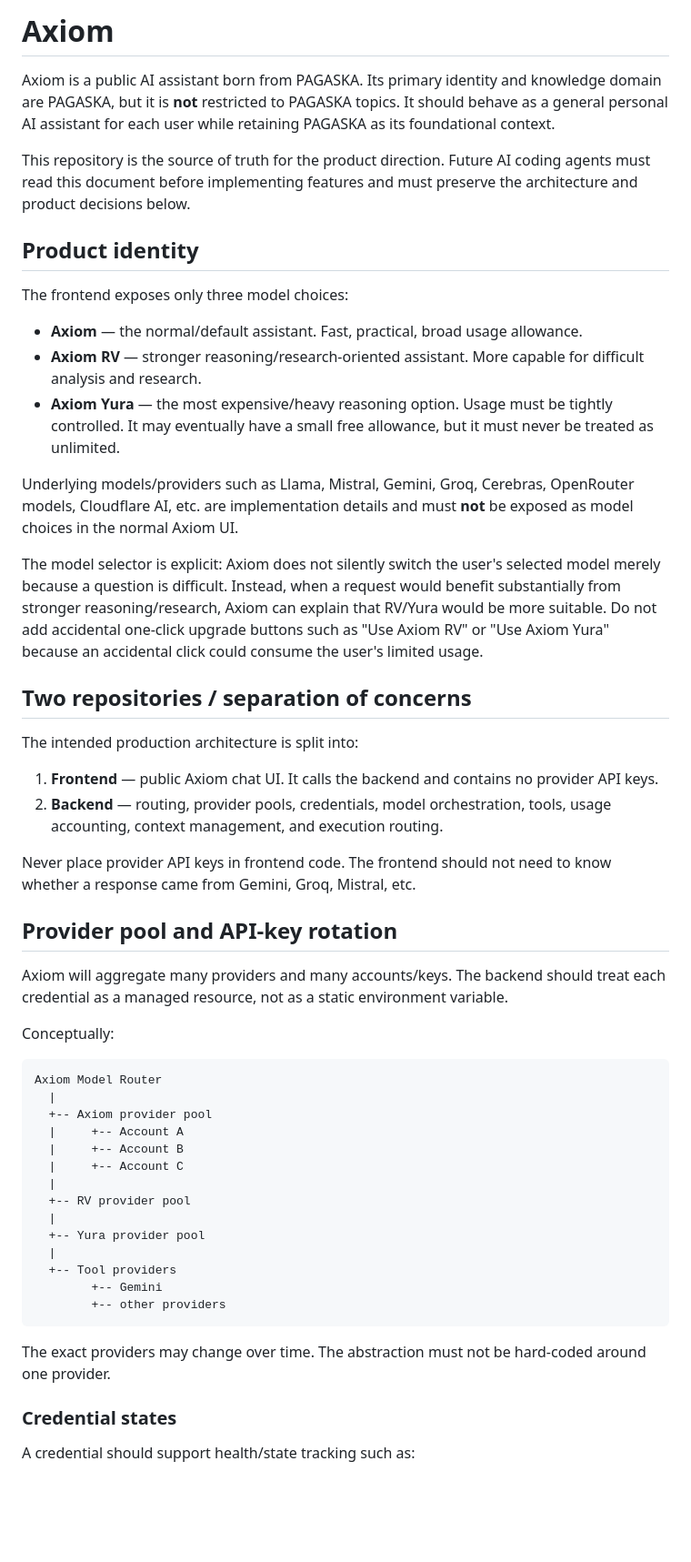
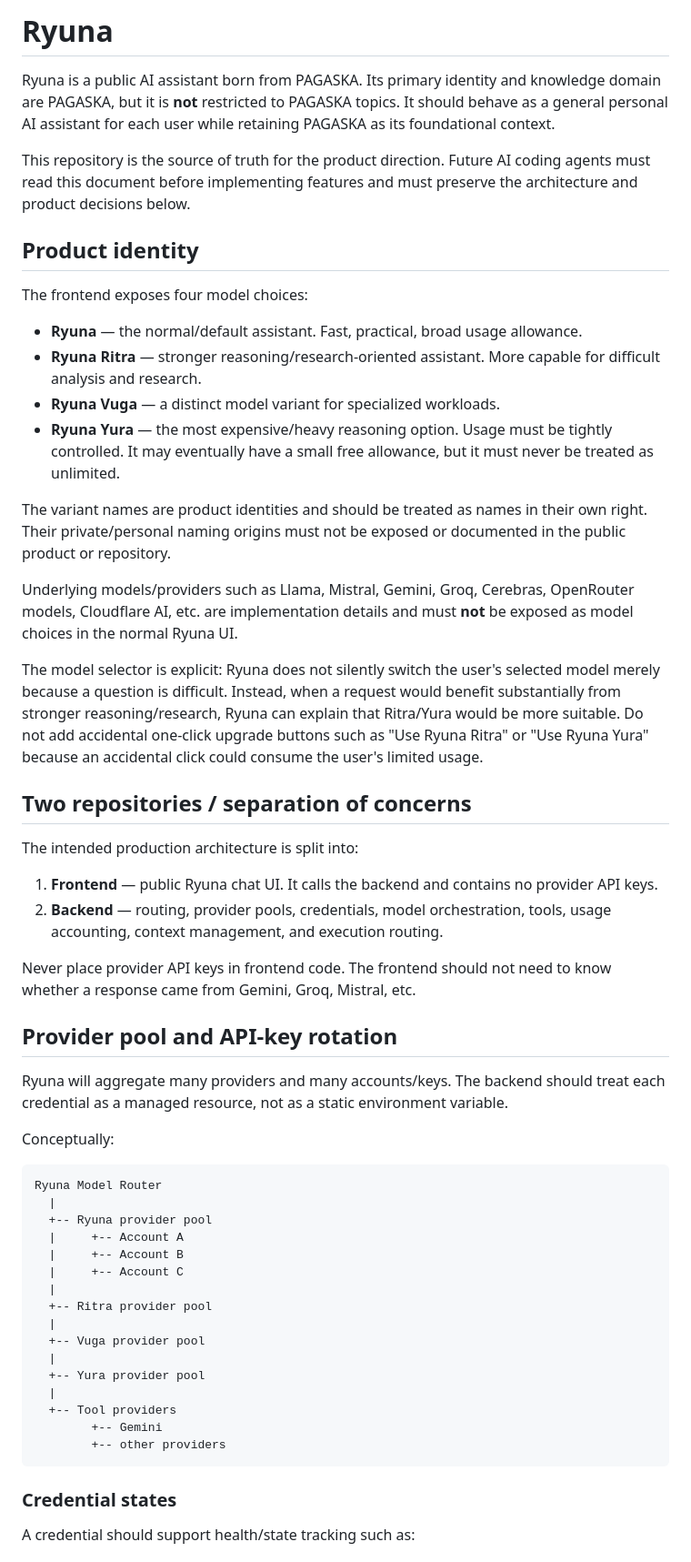
Before and after one commit to Vexcompany/Axiom-chat, a Markdown page: README.md, the part around one of its changes. Shown at 91% size. GitHub-like rendering; blank space fills up the shorter version.

````diff
--- a/README.md
+++ b/README.md
@@ -1,45 +1,50 @@
-# Axiom
+# Ryuna
 
-Axiom is a public AI assistant born from PAGASKA. Its primary identity and knowledge domain are PAGASKA, but it is **not** restricted to PAGASKA topics. It should behave as a general personal AI assistant for each user while retaining PAGASKA as its foundational context.
+Ryuna is a public AI assistant born from PAGASKA. Its primary identity and knowledge domain are PAGASKA, but it is **not** restricted to PAGASKA topics. It should behave as a general personal AI assistant for each user while retaining PAGASKA as its foundational context.
 
 This repository is the source of truth for the product direction. Future AI coding agents must read this document before implementing features and must preserve the architecture and product decisions below.
 
 ## Product identity
 
-The frontend exposes only three model choices:
+The frontend exposes four model choices:
 
-- **Axiom** — the normal/default assistant. Fast, practical, broad usage allowance.
-- **Axiom RV** — stronger reasoning/research-oriented assistant. More capable for difficult analysis and research.
-- **Axiom Yura** — the most expensive/heavy reasoning option. Usage must be tightly controlled. It may eventually have a small free allowance, but it must never be treated as unlimited.
+- **Ryuna** — the normal/default assistant. Fast, practical, broad usage allowance.
+- **Ryuna Ritra** — stronger reasoning/research-oriented assistant. More capable for difficult analysis and research.
+- **Ryuna Vuga** — a distinct model variant for specialized workloads.
+- **Ryuna Yura** — the most expensive/heavy reasoning option. Usage must be tightly controlled. It may eventually have a small free allowance, but it must never be treated as unlimited.
 
-Underlying models/providers such as Llama, Mistral, Gemini, Groq, Cerebras, OpenRouter models, Cloudflare AI, etc. are implementation details and must **not** be exposed as model choices in the normal Axiom UI.
+The variant names are product identities and should be treated as names in their own right. Their private/personal naming origins must not be exposed or documented in the public product or repository.
 
-The model selector is explicit: Axiom does not silently switch the user's selected model merely because a question is difficult. Instead, when a request would benefit substantially from stronger reasoning/research, Axiom can explain that RV/Yura would be more suitable. Do not add accidental one-click upgrade buttons such as "Use Axiom RV" or "Use Axiom Yura" because an accidental click could consume the user's limited usage.
+Underlying models/providers such as Llama, Mistral, Gemini, Groq, Cerebras, OpenRouter models, Cloudflare AI, etc. are implementation details and must **not** be exposed as model choices in the normal Ryuna UI.
+
+The model selector is explicit: Ryuna does not silently switch the user's selected model merely because a question is difficult. Instead, when a request would benefit substantially from stronger reasoning/research, Ryuna can explain that Ritra/Yura would be more suitable. Do not add accidental one-click upgrade buttons such as "Use Ryuna Ritra" or "Use Ryuna Yura" because an accidental click could consume the user's limited usage.
 
 ## Two repositories / separation of concerns
 
 The intended production architecture is split into:
 
-1. **Frontend** — public Axiom chat UI. It calls the backend and contains no provider API keys.
+1. **Frontend** — public Ryuna chat UI. It calls the backend and contains no provider API keys.
 2. **Backend** — routing, provider pools, credentials, model orchestration, tools, usage accounting, context management, and execution routing.
 
 Never place provider API keys in frontend code. The frontend should not need to know whether a response came from Gemini, Groq, Mistral, etc.
 
 ## Provider pool and API-key rotation
 
-Axiom will aggregate many providers and many accounts/keys. The backend should treat each credential as a managed resource, not as a static environment variable.
+Ryuna will aggregate many providers and many accounts/keys. The backend should treat each credential as a managed resource, not as a static environment variable.
 
 Conceptually:
 
 ```text
-Axiom Model Router
+Ryuna Model Router
   |
-  +-- Axiom provider pool
+  +-- Ryuna provider pool
   |     +-- Account A
   |     +-- Account B
   |     +-- Account C
   |
-  +-- RV provider pool
+  +-- Ritra provider pool
+  |
+  +-- Vuga provider pool
   |
   +-- Yura provider pool
   |
@@ -47,8 +52,6 @@ Axiom Model Router
         +-- Gemini
         +-- other providers
 ```
-
-The exact providers may change over time. The abstraction must not be hard-coded around one provider.
 
 ### Credential states
 
````
Also changed, not shown: other parts of README.md (+19 -62 lines).
